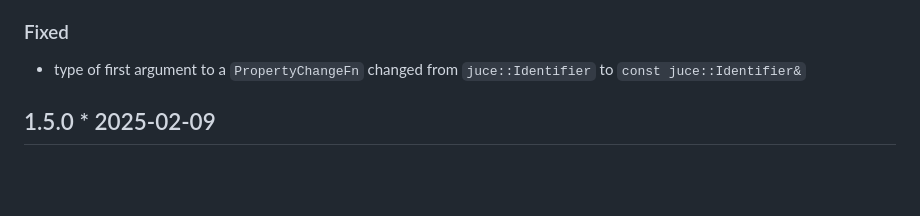
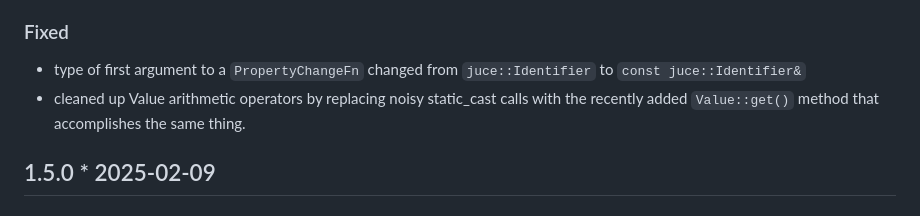
Before and after one commit to bgporter/cello, a Markdown page: CHANGELOG.md, the part around the change. Rendered like a GitHub page; blank space fills up the shorter version.

Commit message:
update CHANGELOG

```diff
--- a/CHANGELOG.md
+++ b/CHANGELOG.md
@@ -14,6 +14,7 @@ and this project adheres to [Semantic Versioning](https://semver.org/spec/v2.0.0
 ### Fixed
 
 - type of first argument to a `PropertyChangeFn` changed from `juce::Identifier` to `const juce::Identifier&`
+- cleaned up Value arithmetic operators by replacing noisy static_cast calls with the recently added `Value::get()` method that accomplishes the same thing.
 
 
 ## 1.5.0 * 2025-02-09
```
